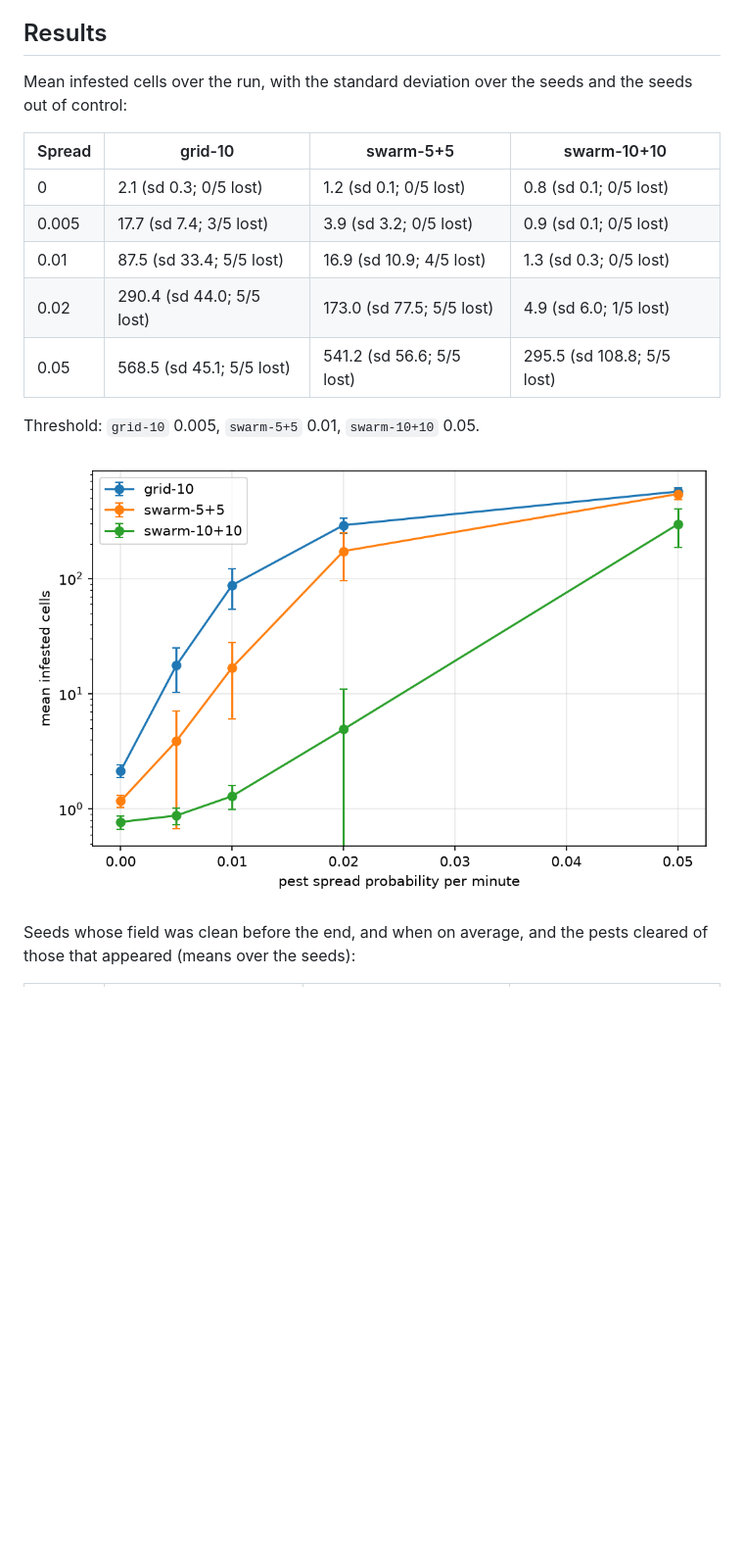
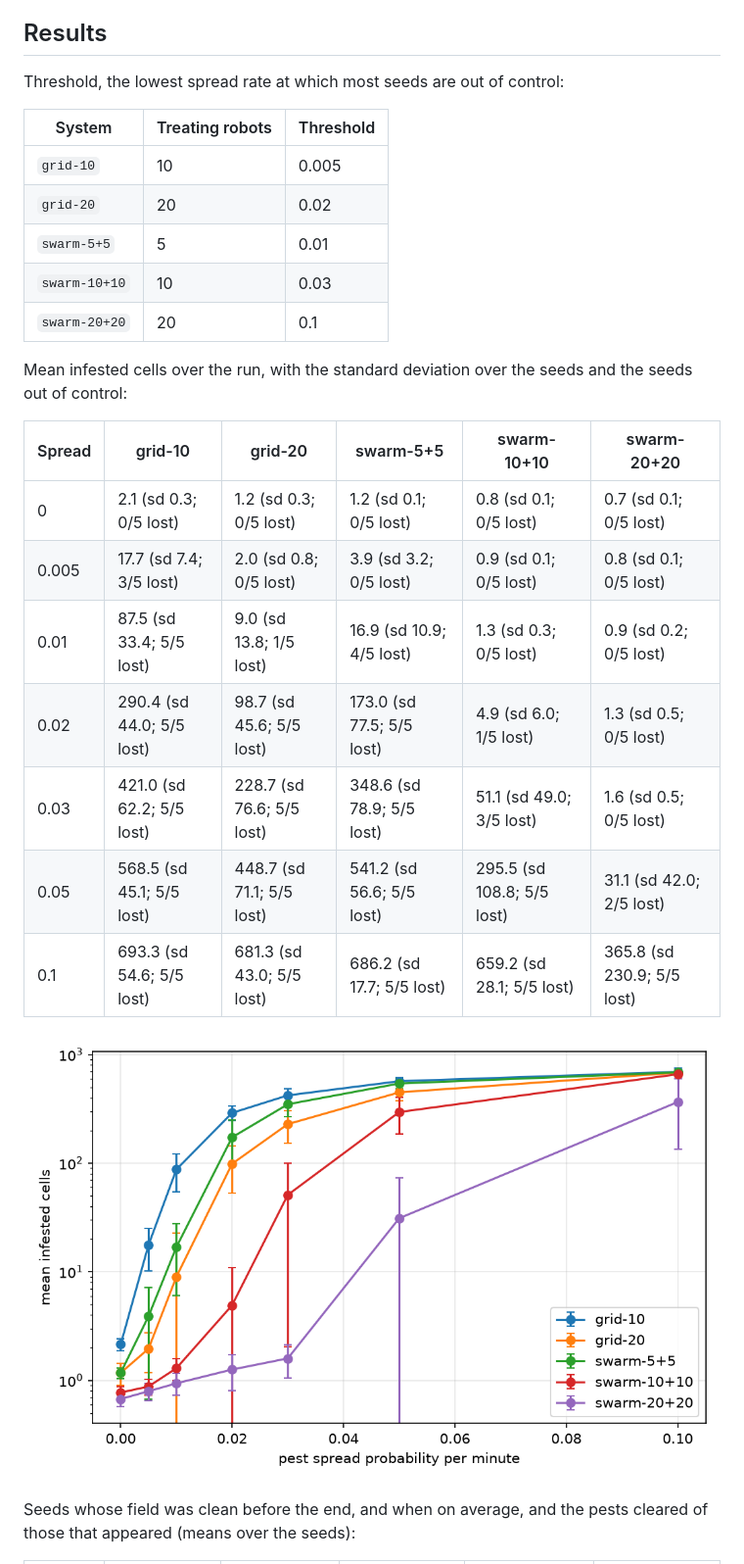
Before and after one commit to TychoGrapendaal/JIP_Swarm_Field, a Markdown page: docs/research/spread_threshold.md, the part around one of its changes. Shown at 98% size. GitHub-like rendering; pictures changed too: docs/figures/spread-threshold.png; blank space fills up the shorter version.

```diff
--- a/docs/research/spread_threshold.md
+++ b/docs/research/spread_threshold.md
@@ -28,17 +30,27 @@ A run is out of control when its infested cells still grow at the end: their mea
 
 ## Results
 
+Threshold, the lowest spread rate at which most seeds are out of control:
+
+| System | Treating robots | Threshold |
+|---|---|---|
+| `grid-10` | 10 | 0.005 |
+| `grid-20` | 20 | 0.02 |
+| `swarm-5+5` | 5 | 0.01 |
+| `swarm-10+10` | 10 | 0.03 |
+| `swarm-20+20` | 20 | 0.1 |
+
 Mean infested cells over the run, with the standard deviation over the seeds and the seeds out of control:
 
-| Spread | grid-10 | swarm-5+5 | swarm-10+10 |
-| --- | --- | --- | --- |
-| 0 | 2.1 (sd 0.3; 0/5 lost) | 1.2 (sd 0.1; 0/5 lost) | 0.8 (sd 0.1; 0/5 lost) |
-| 0.005 | 17.7 (sd 7.4; 3/5 lost) | 3.9 (sd 3.2; 0/5 lost) | 0.9 (sd 0.1; 0/5 lost) |
-| 0.01 | 87.5 (sd 33.4; 5/5 lost) | 16.9 (sd 10.9; 4/5 lost) | 1.3 (sd 0.3; 0/5 lost) |
-| 0.02 | 290.4 (sd 44.0; 5/5 lost) | 173.0 (sd 77.5; 5/5 lost) | 4.9 (sd 6.0; 1/5 lost) |
-| 0.05 | 568.5 (sd 45.1; 5/5 lost) | 541.2 (sd 56.6; 5/5 lost) | 295.5 (sd 108.8; 5/5 lost) |
-
-Threshold: `grid-10` 0.005, `swarm-5+5` 0.01, `swarm-10+10` 0.05.
+| Spread | grid-10 | grid-20 | swarm-5+5 | swarm-10+10 | swarm-20+20 |
+| --- | --- | --- | --- | --- | --- |
+| 0 | 2.1 (sd 0.3; 0/5 lost) | 1.2 (sd 0.3; 0/5 lost) | 1.2 (sd 0.1; 0/5 lost) | 0.8 (sd 0.1; 0/5 lost) | 0.7 (sd 0.1; 0/5 lost) |
+| 0.005 | 17.7 (sd 7.4; 3/5 lost) | 2.0 (sd 0.8; 0/5 lost) | 3.9 (sd 3.2; 0/5 lost) | 0.9 (sd 0.1; 0/5 lost) | 0.8 (sd 0.1; 0/5 lost) |
+| 0.01 | 87.5 (sd 33.4; 5/5 lost) | 9.0 (sd 13.8; 1/5 lost) | 16.9 (sd 10.9; 4/5 lost) | 1.3 (sd 0.3; 0/5 lost) | 0.9 (sd 0.2; 0/5 lost) |
+| 0.02 | 290.4 (sd 44.0; 5/5 lost) | 98.7 (sd 45.6; 5/5 lost) | 173.0 (sd 77.5; 5/5 lost) | 4.9 (sd 6.0; 1/5 lost) | 1.3 (sd 0.5; 0/5 lost) |
+| 0.03 | 421.0 (sd 62.2; 5/5 lost) | 228.7 (sd 76.6; 5/5 lost) | 348.6 (sd 78.9; 5/5 lost) | 51.1 (sd 49.0; 3/5 lost) | 1.6 (sd 0.5; 0/5 lost) |
+| 0.05 | 568.5 (sd 45.1; 5/5 lost) | 448.7 (sd 71.1; 5/5 lost) | 541.2 (sd 56.6; 5/5 lost) | 295.5 (sd 108.8; 5/5 lost) | 31.1 (sd 42.0; 2/5 lost) |
+| 0.1 | 693.3 (sd 54.6; 5/5 lost) | 681.3 (sd 43.0; 5/5 lost) | 686.2 (sd 17.7; 5/5 lost) | 659.2 (sd 28.1; 5/5 lost) | 365.8 (sd 230.9; 5/5 lost) |
 
 ![Mean infested cells against the spread rate](../figures/spread-threshold.png)
 
```
Also changed, not shown: other parts of docs/research/spread_threshold.md (+26 -19 lines), studies/README.md (+1 -1 lines).
